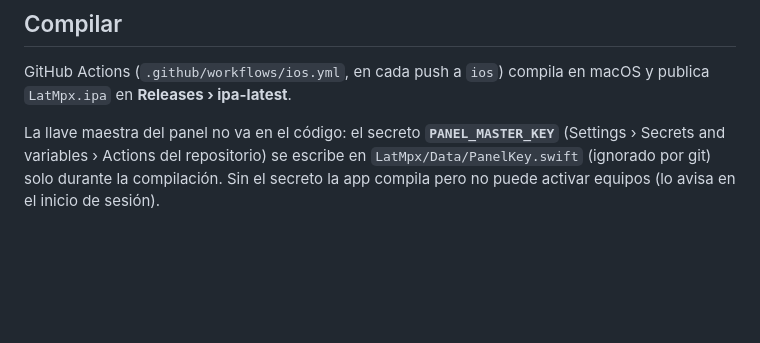
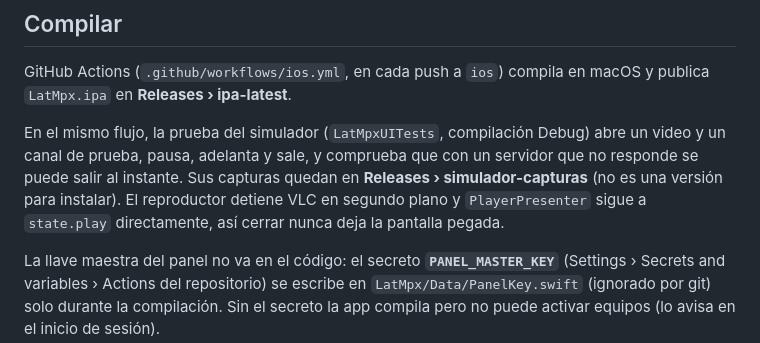
Before and after one commit to KuroBoy-56/webplayer, a Markdown page: README.md, the part around the change. GitHub-like rendering; blank space fills up the shorter version.

Commit message:
iOS: README con la prueba automática del reproductor
Co-Authored-By: Claude Opus 5.5 <noreply@anthropic.com>
Claude-Session: https://claude.ai/code/session_01FdJrNMRkRkpceeLLZvyoY9

```diff
--- a/README.md
+++ b/README.md
@@ -35,6 +35,8 @@ Con un Apple ID gratuito la firma dura **7 días**: vuelve a instalarlo con Side
 
 GitHub Actions (`.github/workflows/ios.yml`, en cada push a `ios`) compila en macOS y publica `LatMpx.ipa` en **Releases › ipa-latest**.
 
+En el mismo flujo, la prueba del simulador (`LatMpxUITests`, compilación Debug) abre un video y un canal de prueba, pausa, adelanta y sale, y comprueba que con un servidor que no responde se puede salir al instante. Sus capturas quedan en **Releases › simulador-capturas** (no es una versión para instalar). El reproductor detiene VLC en segundo plano y `PlayerPresenter` sigue a `state.play` directamente, así cerrar nunca deja la pantalla pegada.
+
 La llave maestra del panel no va en el código: el secreto **`PANEL_MASTER_KEY`** (Settings › Secrets and variables › Actions del repositorio) se escribe en `LatMpx/Data/PanelKey.swift` (ignorado por git) solo durante la compilación. Sin el secreto la app compila pero no puede activar equipos (lo avisa en el inicio de sesión).
 
 En una Mac:
```
